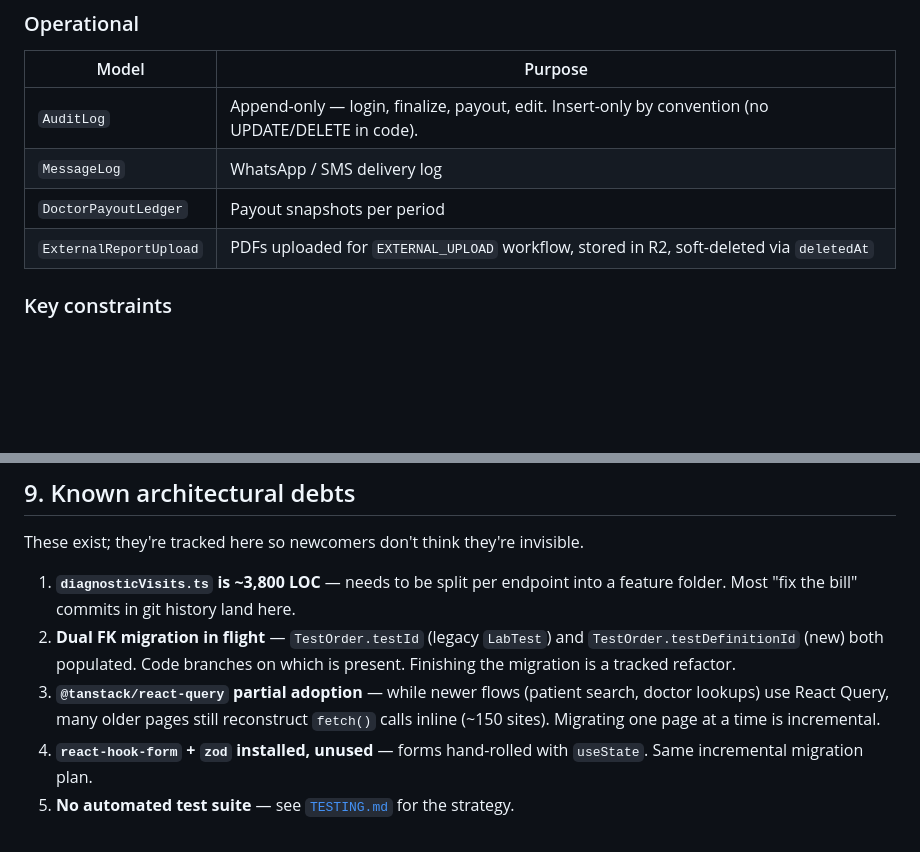
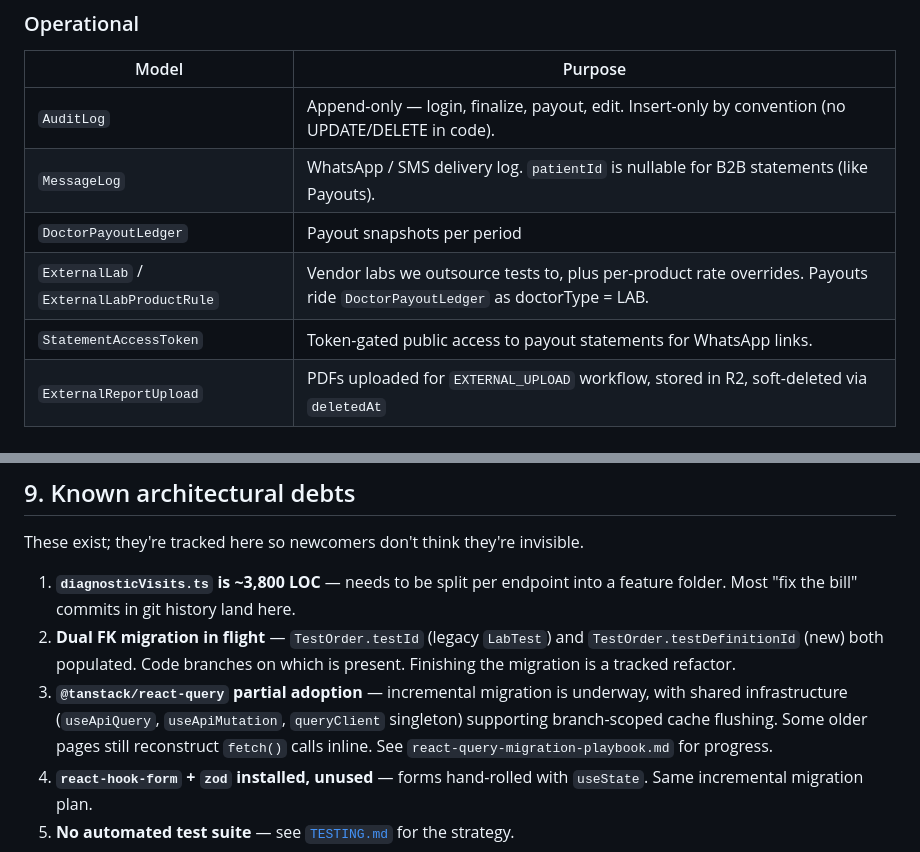
Before and after one commit to sunkenship2025/sobhana-portal, a Markdown page: documentation/ARCHITECTURE.md, 2 parts joined by grey strips. Drawn GitHub-style; blank space fills up the shorter version.

```diff
--- a/documentation/ARCHITECTURE.md
+++ b/documentation/ARCHITECTURE.md
@@ -320,8 +320,10 @@ Repeated ~150 times across pages. Centralizing it in a `lib/apiClient.ts` + reac
 | Model | Purpose |
 |---|---|
 | `AuditLog` | Append-only — login, finalize, payout, edit. Insert-only by convention (no UPDATE/DELETE in code). |
-| `MessageLog` | WhatsApp / SMS delivery log |
+| `MessageLog` | WhatsApp / SMS delivery log. `patientId` is nullable for B2B statements (like Payouts). |
 | `DoctorPayoutLedger` | Payout snapshots per period |
+| `ExternalLab` / `ExternalLabProductRule` | Vendor labs we outsource tests to, plus per-product rate overrides. Payouts ride `DoctorPayoutLedger` as doctorType = LAB. |
+| `StatementAccessToken` | Token-gated public access to payout statements for WhatsApp links. |
 | `ExternalReportUpload` | PDFs uploaded for `EXTERNAL_UPLOAD` workflow, stored in R2, soft-deleted via `deletedAt` |
 
 ### Key constraints
@@ -505,7 +507,7 @@ These exist; they're tracked here so newcomers don't think they're invisible.
 
 1. **`diagnosticVisits.ts` is ~3,800 LOC** — needs to be split per endpoint into a feature folder. Most "fix the bill" commits in git history land here.
 2. **Dual FK migration in flight** — `TestOrder.testId` (legacy `LabTest`) and `TestOrder.testDefinitionId` (new) both populated. Code branches on which is present. Finishing the migration is a tracked refactor.
-3. **`@tanstack/react-query` partial adoption** — while newer flows (patient search, doctor lookups) use React Query, many older pages still reconstruct `fetch()` calls inline (~150 sites). Migrating one page at a time is incremental.
+3. **`@tanstack/react-query` partial adoption** — incremental migration is underway, with shared infrastructure (`useApiQuery`, `useApiMutation`, `queryClient` singleton) supporting branch-scoped cache flushing. Some older pages still reconstruct `fetch()` calls inline. See `react-query-migration-playbook.md` for progress.
 4. **`react-hook-form` + `zod` installed, unused** — forms hand-rolled with `useState`. Same incremental migration plan.
 5. **No automated test suite** — see [`TESTING.md`](TESTING.md) for the strategy.
 6. **CSP disabled** in Helmet config — `contentSecurityPolicy: false`. Should be re-enabled with a tested policy.
```
Also changed, not shown: documentation/CHANGELOG.md (+3 -0 lines), documentation/runbooks/audit-report-2026-06-29.md (added, +19 -0 lines).
